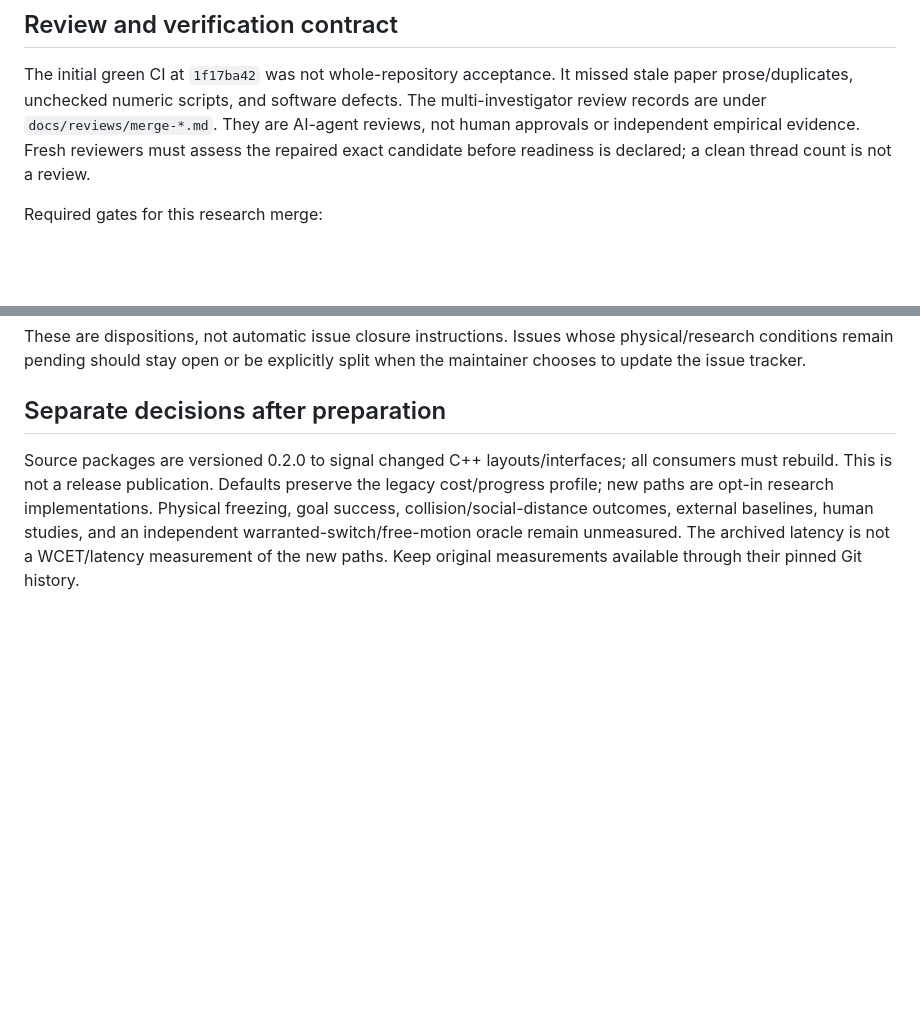
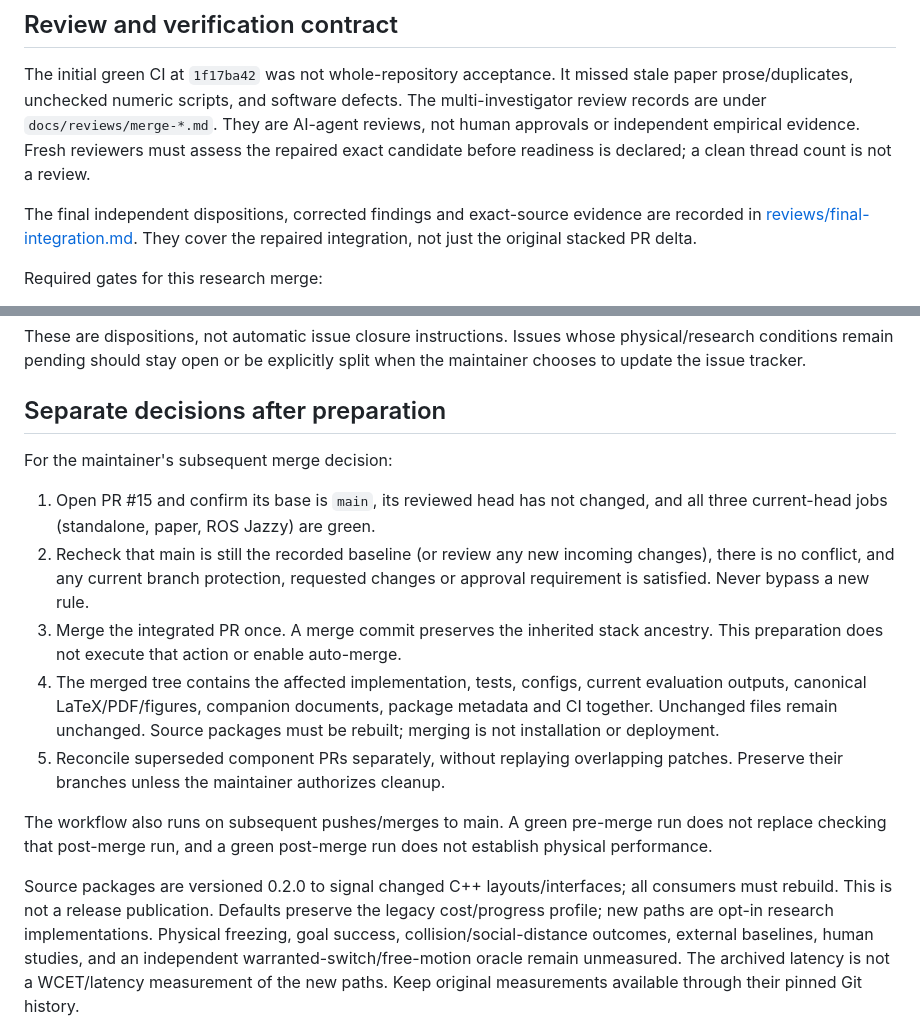
Before and after one commit to kjungmo/compass, a Markdown page: docs/MERGE_READINESS.md, 2 parts joined by grey strips. Drawn GitHub-style; blank space fills up the shorter version.

```diff
--- a/docs/MERGE_READINESS.md
+++ b/docs/MERGE_READINESS.md
@@ -28,6 +28,10 @@ The multi-investigator review records are under `docs/reviews/merge-*.md`.
 They are AI-agent reviews, not human approvals or independent empirical evidence.
 Fresh reviewers must assess the repaired exact candidate before readiness is
 declared; a clean thread count is not a review.
+
+The final independent dispositions, corrected findings and exact-source evidence
+are recorded in [reviews/final-integration.md](reviews/final-integration.md).
+They cover the repaired integration, not just the original stacked PR delta.
 
 Required gates for this research merge:
 
@@ -64,6 +68,26 @@ split when the maintainer chooses to update the issue tracker.
 
 ## Separate decisions after preparation
 
+For the maintainer's subsequent merge decision:
+
+1. Open PR #15 and confirm its base is `main`, its reviewed head has not changed,
+   and all three current-head jobs (standalone, paper, ROS Jazzy) are green.
+2. Recheck that main is still the recorded baseline (or review any new incoming
+   changes), there is no conflict, and any current branch protection, requested
+   changes or approval requirement is satisfied. Never bypass a new rule.
+3. Merge the integrated PR once. A merge commit preserves the inherited stack
+   ancestry. This preparation does not execute that action or enable auto-merge.
+4. The merged tree contains the affected implementation, tests, configs, current
+   evaluation outputs, canonical LaTeX/PDF/figures, companion documents, package
+   metadata and CI together. Unchanged files remain unchanged. Source packages
+   must be rebuilt; merging is not installation or deployment.
+5. Reconcile superseded component PRs separately, without replaying overlapping
+   patches. Preserve their branches unless the maintainer authorizes cleanup.
+
+The workflow also runs on subsequent pushes/merges to main. A green pre-merge
+run does not replace checking that post-merge run, and a green post-merge run
+does not establish physical performance.
+
 Source packages are versioned 0.2.0 to signal changed C++ layouts/interfaces;
 all consumers must rebuild. This is not a release publication. Defaults preserve
 the legacy cost/progress profile; new paths are opt-in research implementations.
```
Also changed, not shown: docs/COMPASS_COMPLETION.md (+28 -10 lines), docs/reviews/final-integration.md (added, +89 -0 lines).
